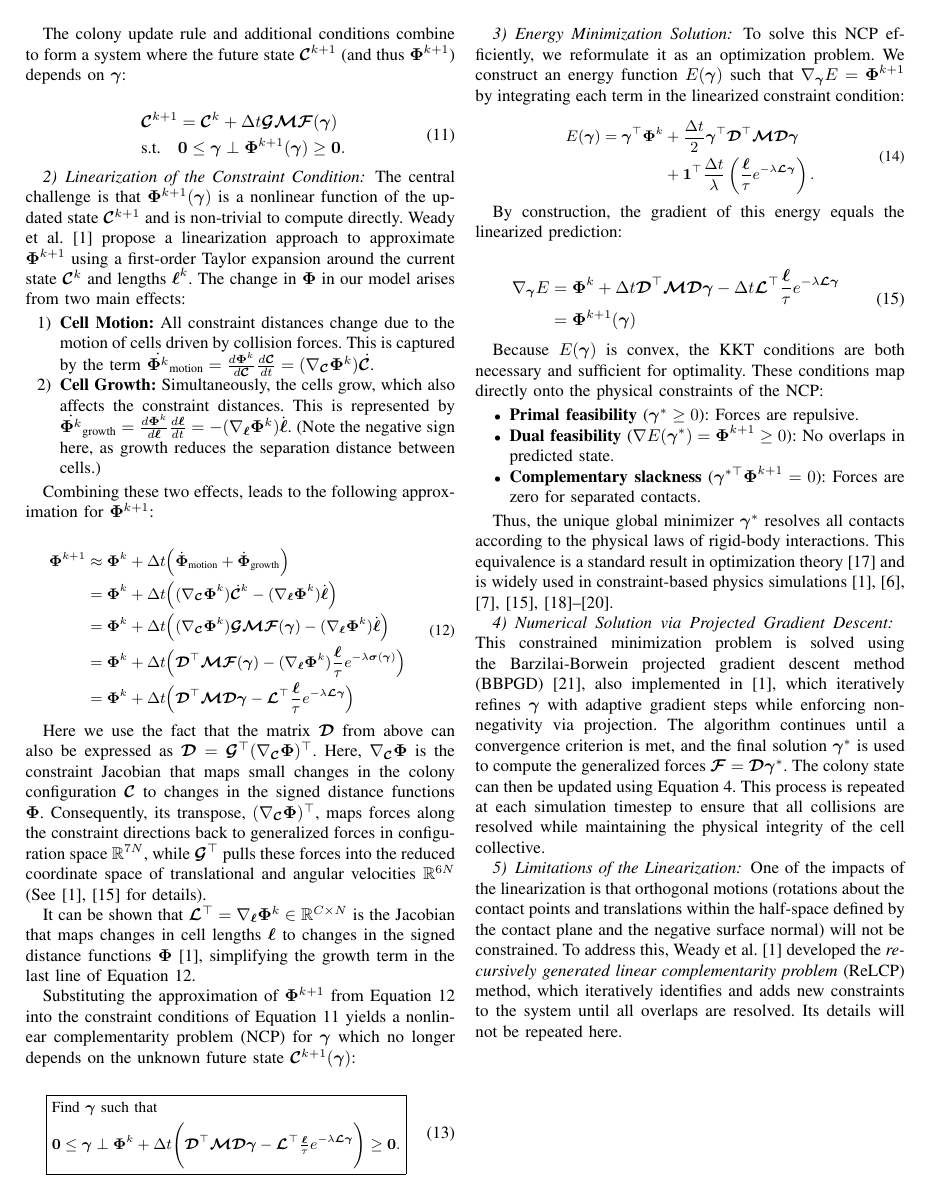
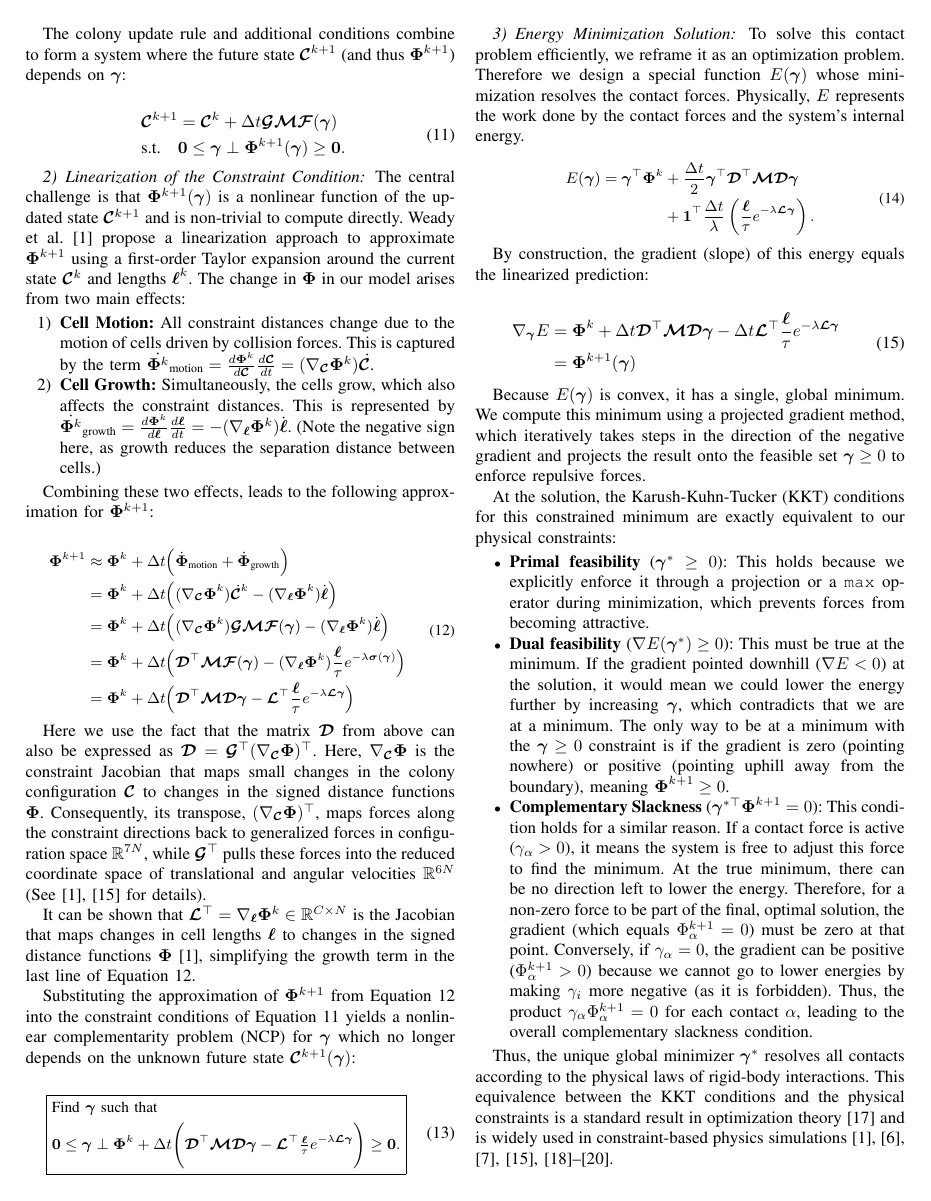
Before and after one commit to ManuelLerchner/ProliferatingCellCollectives-IDP, a LaTeX paper (latex/cell-collectives.tex): page 5 of 12. Compiled offline with pdfLaTeX; a missing font is replaced by an installed copy or a similar font; a LaTeX package or settings file that is missing is left out.

Commit message:
update energy section

```diff
--- a/latex/cell-collectives.tex
+++ b/latex/cell-collectives.tex
@@ -454,7 +454,7 @@ Substituting the approximation of $\mathbf{\Phi}^{k+1}$ from \autoref{eq:phi_exp
 
 \subsubsection{Energy Minimization Solution}
 
-To solve this NCP efficiently, we reformulate it as an optimization problem. We construct an energy function $E(\boldsymbol{\gamma})$ such that $\nabla_{\boldsymbol{\gamma}} E = \boldsymbol{\Phi}^{k+1}$ by integrating each term in the linearized constraint condition:
+To solve this contact problem efficiently, we reframe it as an optimization problem. Therefore we design a special function $E(\boldsymbol{\gamma})$ whose minimization resolves the contact forces. Physically, $E$ represents the work done by the contact forces and the system's internal energy.
 
 \begin{equation}
     \small
@@ -467,7 +467,7 @@ To solve this NCP efficiently, we reformulate it as an optimization problem. We
     \end{aligned}
 \end{equation}
 
-By construction, the gradient of this energy equals the linearized prediction:
+By construction, the gradient (slope) of this energy equals the linearized prediction:
 
 \begin{equation}
     \begin{split}
@@ -476,19 +476,26 @@ By construction, the gradient of this energy equals the linearized prediction:
     \end{split}
 \end{equation}
 
-Because $E(\boldsymbol{\gamma})$ is convex, the KKT conditions are both necessary and sufficient for optimality. These conditions map directly onto the physical constraints of the NCP:
+Because $E(\boldsymbol{\gamma}) $ is convex, it has a single, global minimum. We compute this minimum using a projected gradient method, which iteratively takes steps in the direction of the negative gradient and projects the result onto the feasible set $\boldsymbol{\gamma} \ge 0$ to enforce repulsive forces.
+
+At the solution, the Karush-Kuhn-Tucker (KKT) conditions for this constrained minimum are exactly equivalent to our physical constraints:
 
 \begin{itemize}
-    \item \textbf{Primal feasibility} ($\boldsymbol{\gamma}^* \ge 0$): Forces are repulsive.
-    \item \textbf{Dual feasibility} ($\nabla E(\boldsymbol{\gamma}^*) = \boldsymbol{\Phi}^{k+1} \ge 0$): No overlaps in predicted state.
-    \item \textbf{Complementary slackness} ($\boldsymbol{\gamma}^{*\top} \boldsymbol{\Phi}^{k+1} = 0$): Forces are zero for separated contacts.
+    \item \textbf{Primal feasibility} ($ \boldsymbol{\gamma}^* \ge 0 $): This holds because we explicitly enforce it through a projection or a \texttt{max} operator during minimization, which prevents forces from becoming attractive.
+
+    \item \textbf{Dual feasibility} ($ \nabla E(\boldsymbol{\gamma}^*) \ge 0 $): This must be true at the minimum. If the gradient pointed downhill ($ \nabla E < 0 $) at the solution, it would mean we could lower the energy further by increasing $ \boldsymbol{\gamma} $, which contradicts that we are at a minimum. The only way to be at a minimum with the $ \boldsymbol{\gamma} \ge 0 $ constraint is if the gradient is zero (pointing nowhere) or positive (pointing uphill away from the boundary), meaning $ \boldsymbol{\Phi}^{k+1} \ge 0 $.
+
+    \item \textbf{Complementary Slackness}  ($ \boldsymbol{\gamma}^{*\top} \boldsymbol{\Phi}^{k+1} = 0 $): This condition holds for a similar reason. If a contact force is active ($ \gamma_\alpha > 0$), it means the system is free to adjust this force to find the minimum. At the true minimum, there can be no direction left to lower the energy. Therefore, for a non-zero force to be part of the final, optimal solution, the gradient (which equals $\Phi^{k+1}_\alpha = 0$) must be zero at that point. Conversely, if $ \gamma_\alpha = 0 $, the gradient can be positive ($ \Phi^{k+1}_\alpha > 0 $) because we cannot go to lower energies by making $ \gamma_i $ more negative (as it is forbidden). Thus, the product $ \gamma_\alpha \Phi^{k+1}_\alpha = 0 $ for each contact $\alpha$, leading to the overall complementary slackness condition.
+
 \end{itemize}
 
-Thus, the unique global minimizer $\boldsymbol{\gamma}^*$ resolves all contacts according to the physical laws of rigid-body interactions. This equivalence is a standard result in optimization theory~\cite{Nocedal2006} and is widely used in constraint-based physics simulations~\cite{Tasora2008, Yan2019, Li2021, Weady2024,Rudge2012,Macklin2014,Ferguson2021}.
+Thus, the unique global minimizer $ \boldsymbol{\gamma}^* $ resolves all contacts according to the physical laws of rigid-body interactions. This equivalence between the KKT conditions and the physical constraints is a standard result in optimization theory~\cite{Nocedal2006} and is widely used in constraint-based physics simulations~\cite{Tasora2008, Yan2019, Li2021, Weady2024,Rudge2012,Macklin2014,Ferguson2021}.
+
+
 
 \subsubsection{Numerical Solution via Projected Gradient Descent}
 
-This constrained minimization problem is solved using the Barzilai-Borwein projected gradient descent method (BBPGD)~\cite{BBPGD}, also implemented in~\cite{Weady2024}, which iteratively refines $\boldsymbol{\gamma}$ with adaptive gradient steps while enforcing non-negativity via projection. The algorithm continues until a convergence criterion is met, and the final solution $\boldsymbol{\gamma}^*$ is used to compute the generalized forces $\mathbfcal{F} = \mathbfcal{D}\boldsymbol{\gamma}^*$. The colony state can then be updated using \autoref{eq:colony_update}. This process is repeated at each simulation timestep to ensure that all collisions are resolved while maintaining the physical integrity of the cell collective.
+This constrained minimization problem is solved using the Barzilai-Borwein projected gradient descent method (BBPGD)~\cite{BBPGD}, also implemented in~\cite{Weady2024,Yan2019}. The algorithm continues until a convergence criterion is met, and the final solution $\boldsymbol{\gamma}^*$ is used to compute the forces $\mathbfcal{F} = \mathbfcal{D}\boldsymbol{\gamma}^*$. The colony state can then be updated using \autoref{eq:colony_update}. This process is repeated at each simulation timestep to ensure that all collisions are resolved while maintaining the physical integrity of the cell collective.
 
 \subsubsection{Limitations of the Linearization}
 
```
